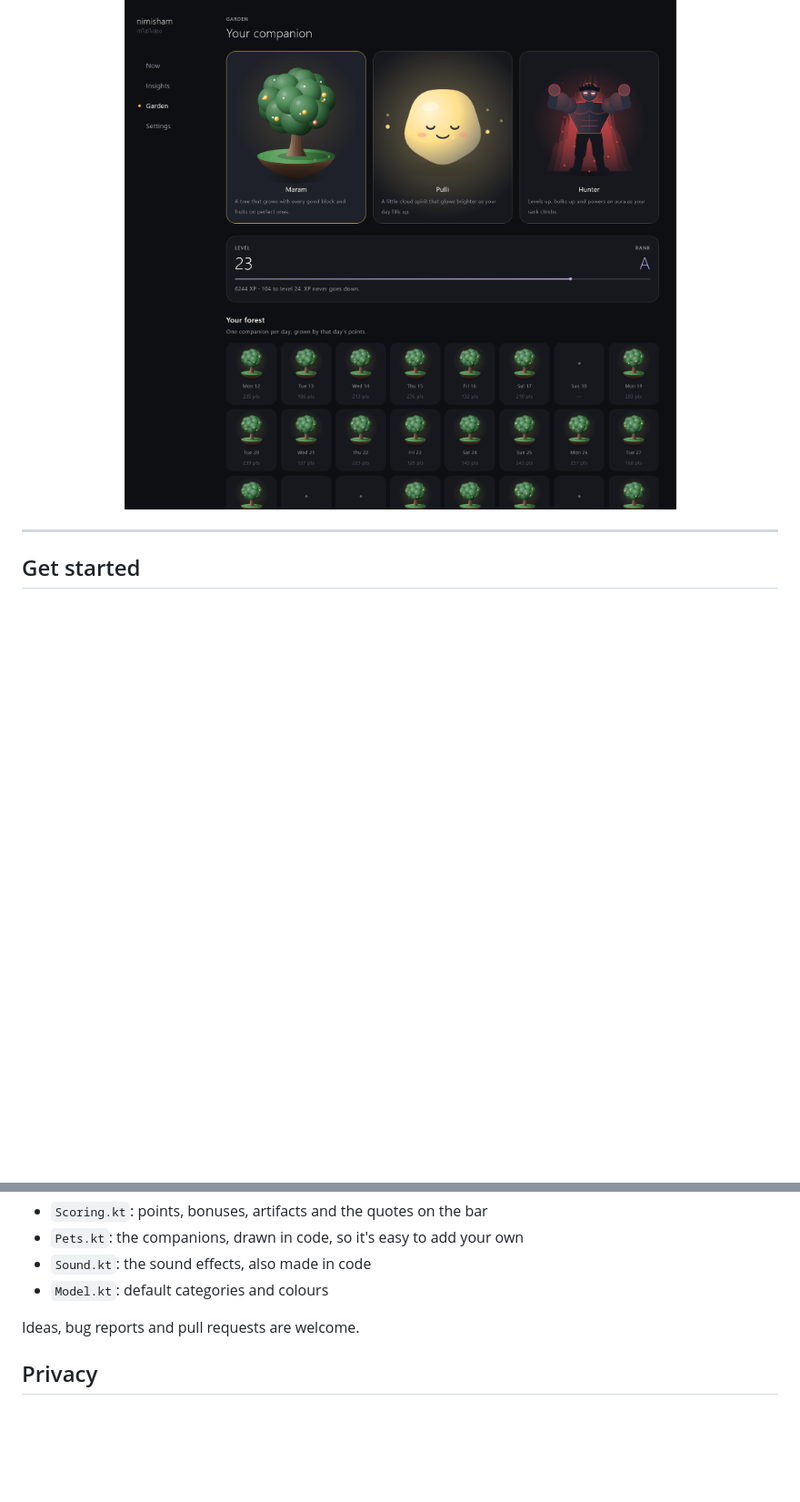
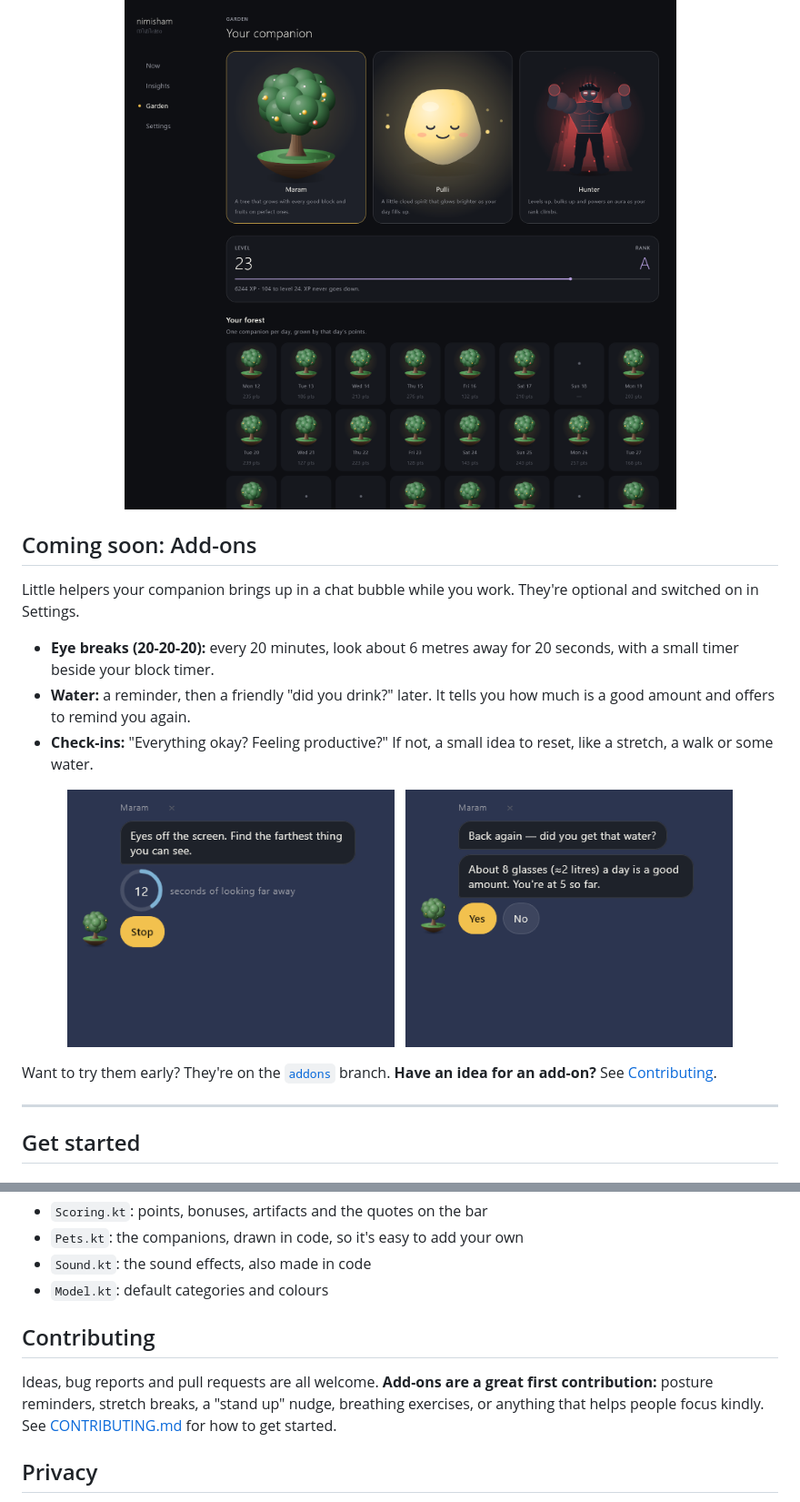
Before and after one commit to cyberianzed/Fifteen, a Markdown page: README.md, 2 parts joined by grey strips. Shown at 91% size. GitHub-like rendering; pictures changed too: docs/screenshots/soon-eye-break.png (added), docs/screenshots/soon-water.png (added); folded sections open; blank space fills up the shorter version.

Commit message:
README: coming-soon Add-ons preview and a contributing guide
Co-Authored-By: Claude Opus 5.5 <noreply@anthropic.com>

```diff
--- a/README.md
+++ b/README.md
@@ -94,6 +94,22 @@ See the whole picture without the judgement: focused time, average focus, comeba
 <p align="center"><img src="docs/screenshots/app-garden.png" alt="Garden" width="860"></p>
 </details>
 
+## Coming soon: Add-ons
+
+Little helpers your companion brings up in a chat bubble while you work. They're optional and switched on in Settings.
+
+- **Eye breaks (20-20-20):** every 20 minutes, look about 6 metres away for 20 seconds, with a small timer beside your block timer.
+- **Water:** a reminder, then a friendly "did you drink?" later. It tells you how much is a good amount and offers to remind you again.
+- **Check-ins:** "Everything okay? Feeling productive?" If not, a small idea to reset, like a stretch, a walk or some water.
+
+<p align="center">
+  <img src="docs/screenshots/soon-eye-break.png" alt="Eye break chat with a 20-second timer" width="360">
+  &nbsp;
+  <img src="docs/screenshots/soon-water.png" alt="Water check-in chat" width="360">
+</p>
+
+Want to try them early? They're on the [`addons`](../../tree/addons) branch. **Have an idea for an add-on?** See [Contributing](#contributing).
+
 ---
 
 ## Get started
@@ -144,7 +160,9 @@ Nimisham is open source (MIT). Use it as it is, change it to fit you, or borrow
 - `Sound.kt`: the sound effects, also made in code
 - `Model.kt`: default categories and colours
 
-Ideas, bug reports and pull requests are welcome.
+## Contributing
+
+Ideas, bug reports and pull requests are all welcome. **Add-ons are a great first contribution:** posture reminders, stretch breaks, a "stand up" nudge, breathing exercises, or anything that helps people focus kindly. See [CONTRIBUTING.md](CONTRIBUTING.md) for how to get started.
 
 ## Privacy
 
```
Also changed, not shown: CONTRIBUTING.md (added, +41 -0 lines).
